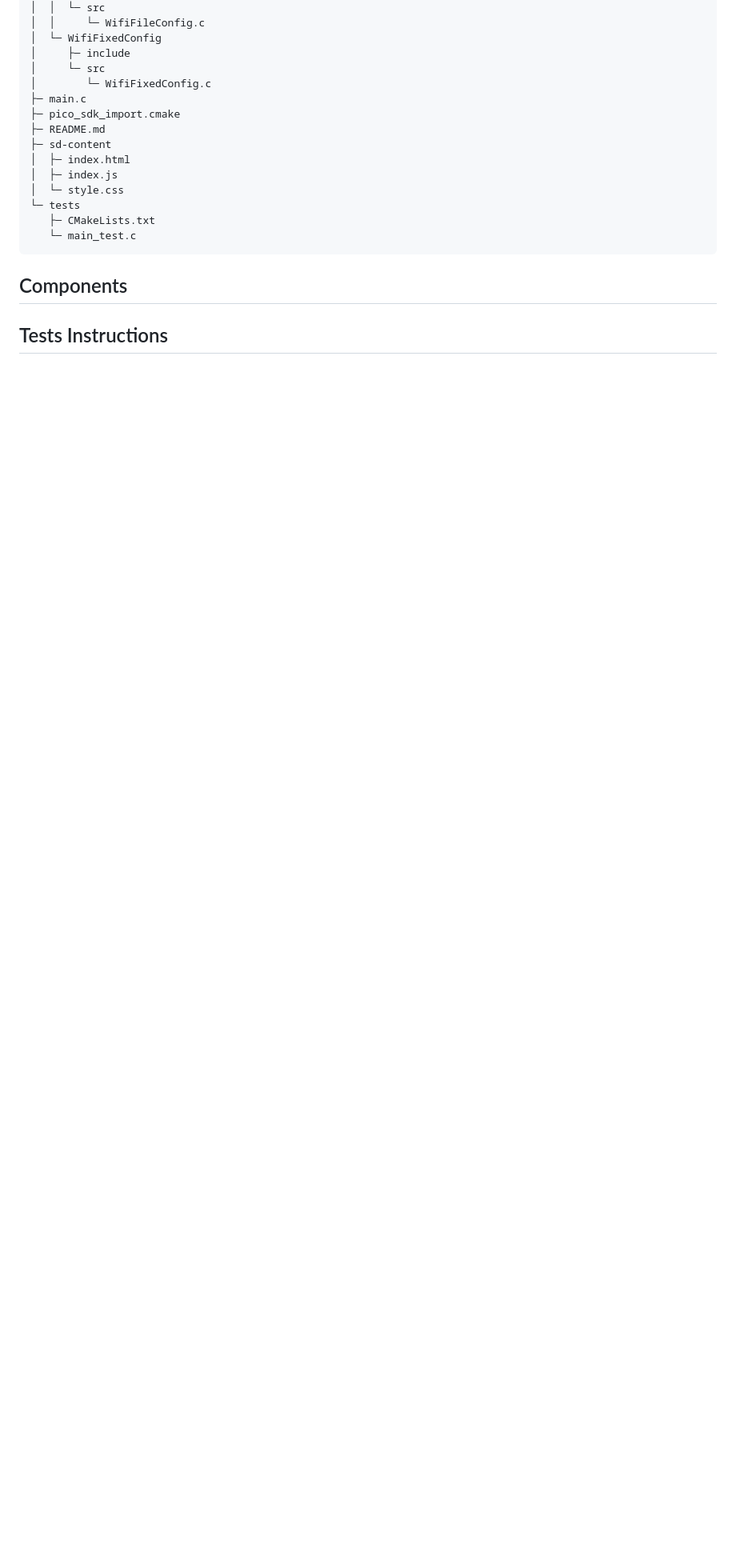
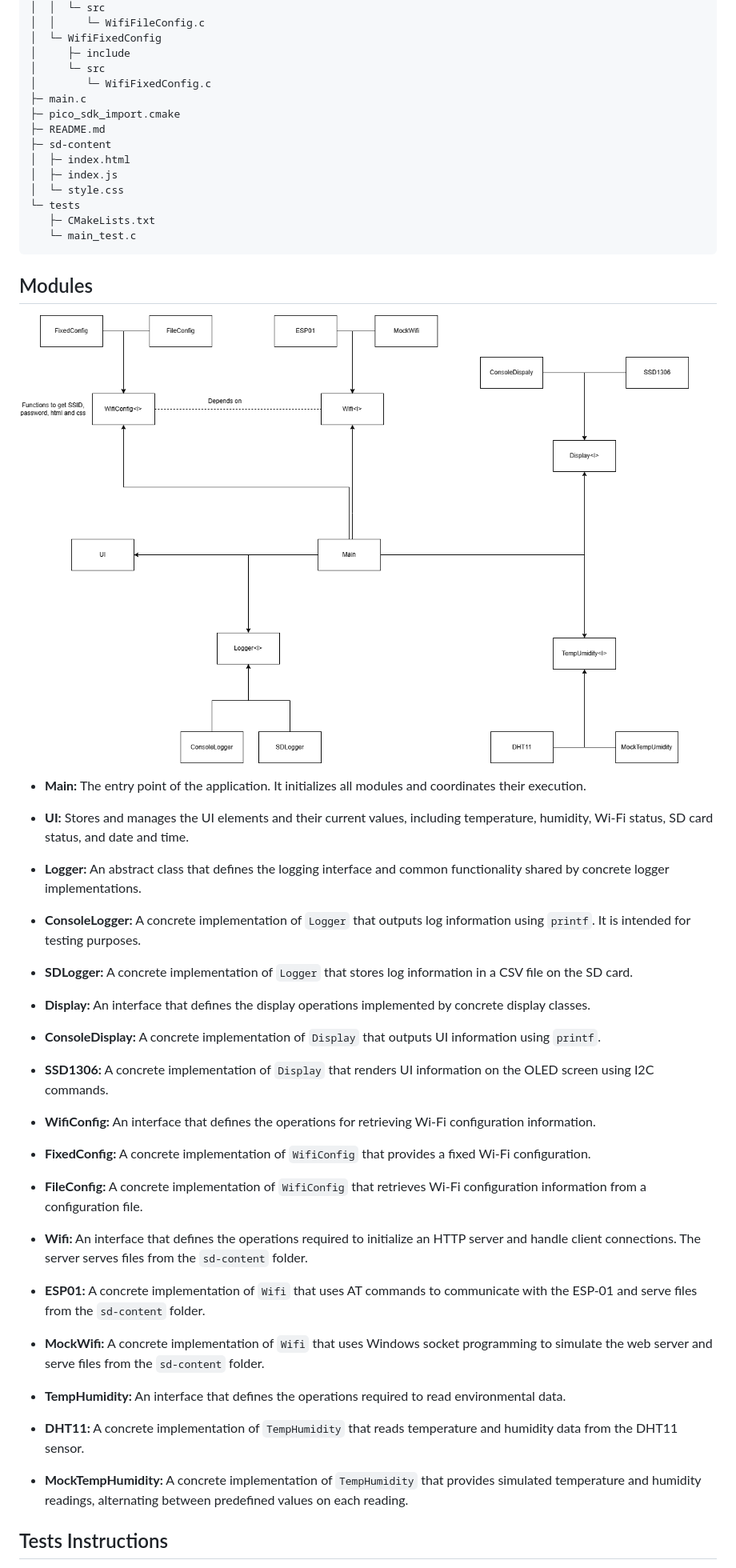
Before and after one commit to jhiy2004/pico-environment-monitor, a Markdown page: README.md, the part around the change printed below. Shown: that part at 80% size. Rendered like a GitHub page; blank space fills up the shorter version.

````diff
--- a/README.md
+++ b/README.md
@@ -107,6 +111,41 @@ project
    └─ main_test.c
 ```
 
-## Components
+## Modules
+![Modules Diagram](./images/modules_diagram.png)
+
+* **Main:** The entry point of the application. It initializes all modules and coordinates their execution.
+
+* **UI:** Stores and manages the UI elements and their current values, including temperature, humidity, Wi-Fi status, SD card status, and date and time.
+
+* **Logger:** An abstract class that defines the logging interface and common functionality shared by concrete logger implementations.
+
+* **ConsoleLogger:** A concrete implementation of `Logger` that outputs log information using `printf`. It is intended for testing purposes.
+
+* **SDLogger:** A concrete implementation of `Logger` that stores log information in a CSV file on the SD card.
+
+* **Display:** An interface that defines the display operations implemented by concrete display classes.
+
+* **ConsoleDisplay:** A concrete implementation of `Display` that outputs UI information using `printf`.
+
+* **SSD1306:** A concrete implementation of `Display` that renders UI information on the OLED screen using I2C commands.
+
+* **WifiConfig:** An interface that defines the operations for retrieving Wi-Fi configuration information.
+
+* **FixedConfig:** A concrete implementation of `WifiConfig` that provides a fixed Wi-Fi configuration.
+
+* **FileConfig:** A concrete implementation of `WifiConfig` that retrieves Wi-Fi configuration information from a configuration file.
+
+* **Wifi:** An interface that defines the operations required to initialize an HTTP server and handle client connections. The server serves files from the `sd-content` folder.
+
+* **ESP01:** A concrete implementation of `Wifi` that uses AT commands to communicate with the ESP-01 and serve files from the `sd-content` folder.
+
+* **MockWifi:** A concrete implementation of `Wifi` that uses Windows socket programming to simulate the web server and serve files from the `sd-content` folder.
+
+* **TempHumidity:** An interface that defines the operations required to read environmental data.
+
+* **DHT11:** A concrete implementation of `TempHumidity` that reads temperature and humidity data from the DHT11 sensor.
+
+* **MockTempHumidity:** A concrete implementation of `TempHumidity` that provides simulated temperature and humidity readings, alternating between predefined values on each reading.
 
 ## Tests Instructions
````
Also changed, not shown: other parts of README.md (+60 -0 lines), images/modules_diagram.png (renamed from images/class_diagram.png), images/web_screenshot.png (added), 5 other files.
